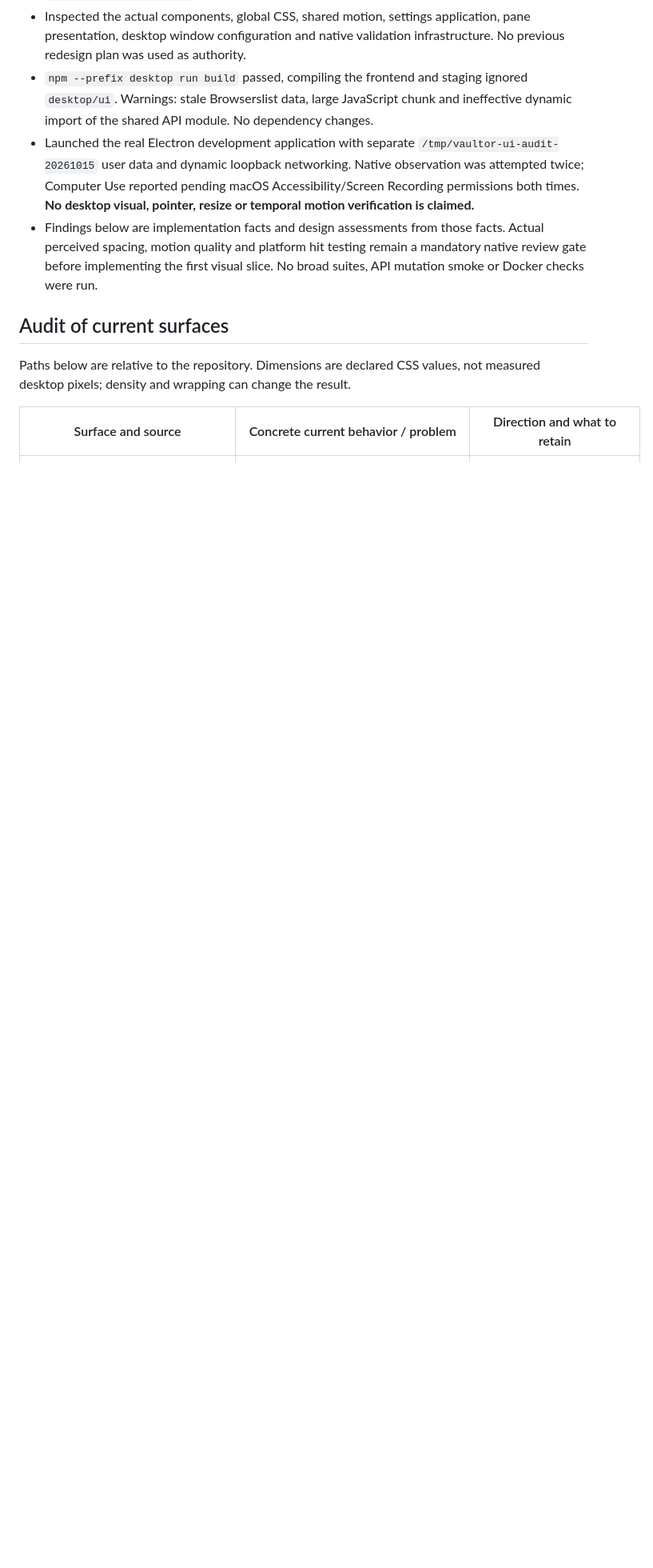
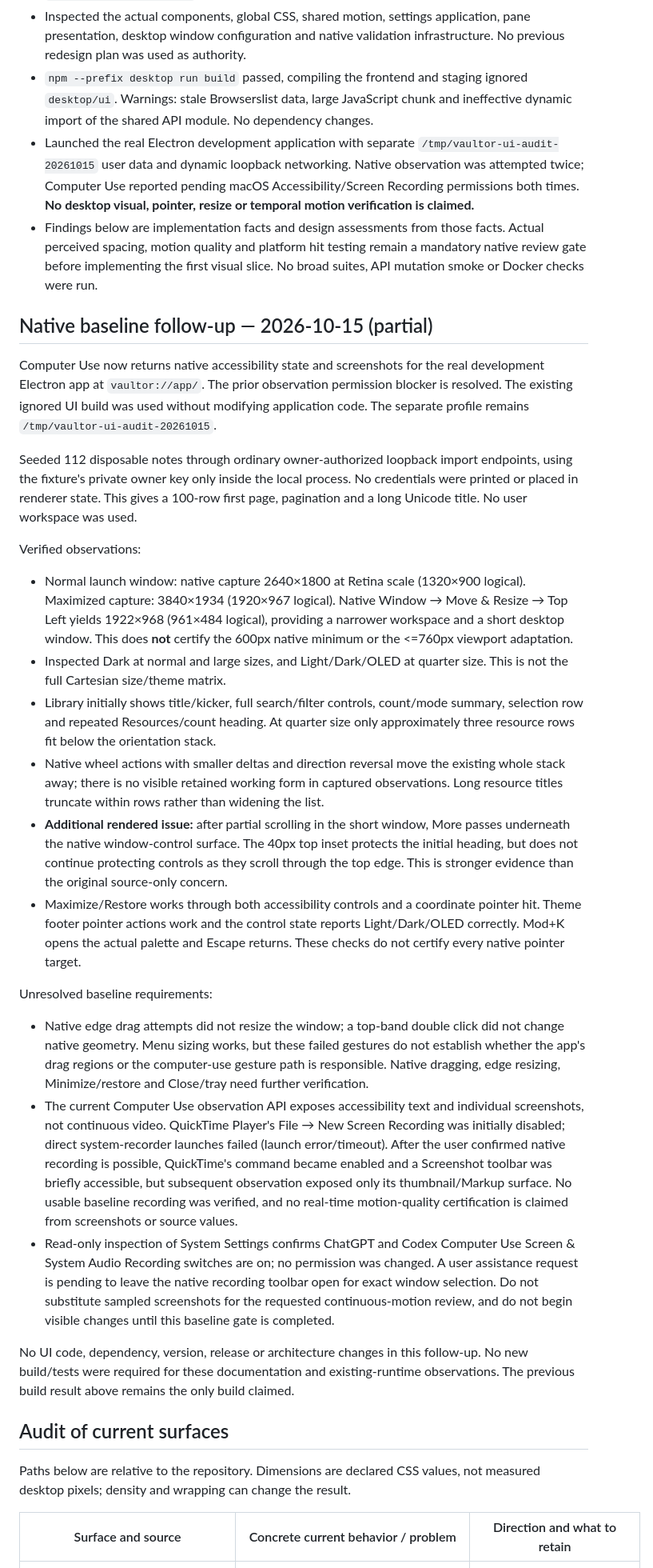
Before and after one commit to VaibhavPandit-09/vaultor-kb, a Markdown page: docs/plans/ui-redesign.md, the part around one of its changes. Shown at 80% size. GitHub-like rendering; blank space fills up the shorter version.

Commit message:
docs(ui): record partial native Library baseline and remaining gates

```diff
--- a/docs/plans/ui-redesign.md
+++ b/docs/plans/ui-redesign.md
@@ -11,6 +11,29 @@ Design authority: [UI philosophy](../design/UI_PHILOSOPHY.md). Current behavior
 - `npm --prefix desktop run build` passed, compiling the frontend and staging ignored `desktop/ui`. Warnings: stale Browserslist data, large JavaScript chunk and ineffective dynamic import of the shared API module. No dependency changes.
 - Launched the real Electron development application with separate `/tmp/vaultor-ui-audit-20261015` user data and dynamic loopback networking. Native observation was attempted twice; Computer Use reported pending macOS Accessibility/Screen Recording permissions both times. **No desktop visual, pointer, resize or temporal motion verification is claimed.**
 - Findings below are implementation facts and design assessments from those facts. Actual perceived spacing, motion quality and platform hit testing remain a mandatory native review gate before implementing the first visual slice. No broad suites, API mutation smoke or Docker checks were run.
+
+## Native baseline follow-up — 2026-10-15 (partial)
+
+Computer Use now returns native accessibility state and screenshots for the real development Electron app at `vaultor://app/`. The prior observation permission blocker is resolved. The existing ignored UI build was used without modifying application code. The separate profile remains `/tmp/vaultor-ui-audit-20261015`.
+
+Seeded 112 disposable notes through ordinary owner-authorized loopback import endpoints, using the fixture's private owner key only inside the local process. No credentials were printed or placed in renderer state. This gives a 100-row first page, pagination and a long Unicode title. No user workspace was used.
+
+Verified observations:
+
+- Normal launch window: native capture 2640×1800 at Retina scale (1320×900 logical). Maximized capture: 3840×1934 (1920×967 logical). Native Window → Move & Resize → Top Left yields 1922×968 (961×484 logical), providing a narrower workspace and a short desktop window. This does **not** certify the 600px native minimum or the <=760px viewport adaptation.
+- Inspected Dark at normal and large sizes, and Light/Dark/OLED at quarter size. This is not the full Cartesian size/theme matrix.
+- Library initially shows title/kicker, full search/filter controls, count/mode summary, selection row and repeated Resources/count heading. At quarter size only approximately three resource rows fit below the orientation stack.
+- Native wheel actions with smaller deltas and direction reversal move the existing whole stack away; there is no visible retained working form in captured observations. Long resource titles truncate within rows rather than widening the list.
+- **Additional rendered issue:** after partial scrolling in the short window, More passes underneath the native window-control surface. The 40px top inset protects the initial heading, but does not continue protecting controls as they scroll through the top edge. This is stronger evidence than the original source-only concern.
+- Maximize/Restore works through both accessibility controls and a coordinate pointer hit. Theme footer pointer actions work and the control state reports Light/Dark/OLED correctly. Mod+K opens the actual palette and Escape returns. These checks do not certify every native pointer target.
+
+Unresolved baseline requirements:
+
+- Native edge drag attempts did not resize the window; a top-band double click did not change native geometry. Menu sizing works, but these failed gestures do not establish whether the app's drag regions or the computer-use gesture path is responsible. Native dragging, edge resizing, Minimize/restore and Close/tray need further verification.
+- The current Computer Use observation API exposes accessibility text and individual screenshots, not continuous video. QuickTime Player's File → New Screen Recording was initially disabled; direct system-recorder launches failed (launch error/timeout). After the user confirmed native recording is possible, QuickTime's command became enabled and a Screenshot toolbar was briefly accessible, but subsequent observation exposed only its thumbnail/Markup surface. No usable baseline recording was verified, and no real-time motion-quality certification is claimed from screenshots or source values.
+- Read-only inspection of System Settings confirms ChatGPT and Codex Computer Use Screen & System Audio Recording switches are on; no permission was changed. A user assistance request is pending to leave the native recording toolbar open for exact window selection. Do not substitute sampled screenshots for the requested continuous-motion review, and do not begin visible changes until this baseline gate is completed.
+
+No UI code, dependency, version, release or architecture changes in this follow-up. No new build/tests were required for these documentation and existing-runtime observations. The previous build result above remains the only build claimed.
 
 ## Audit of current surfaces
 
```
Also changed, not shown: other parts of docs/plans/ui-redesign.md (+2 -2 lines), docs/CODEBASE.md (+2 -0 lines).
